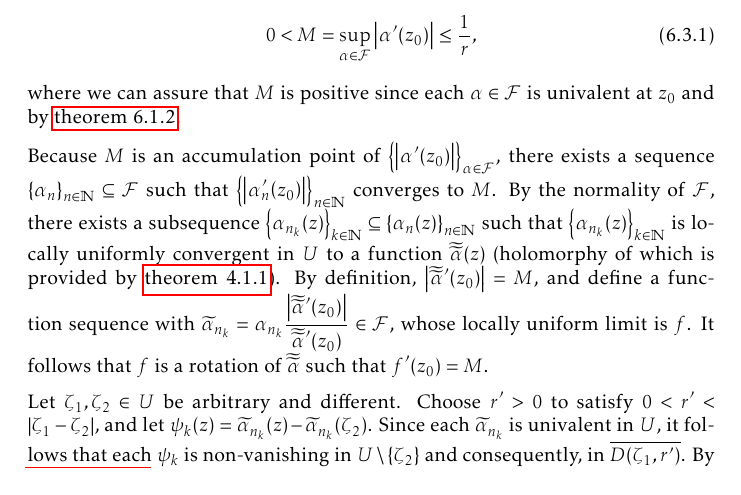
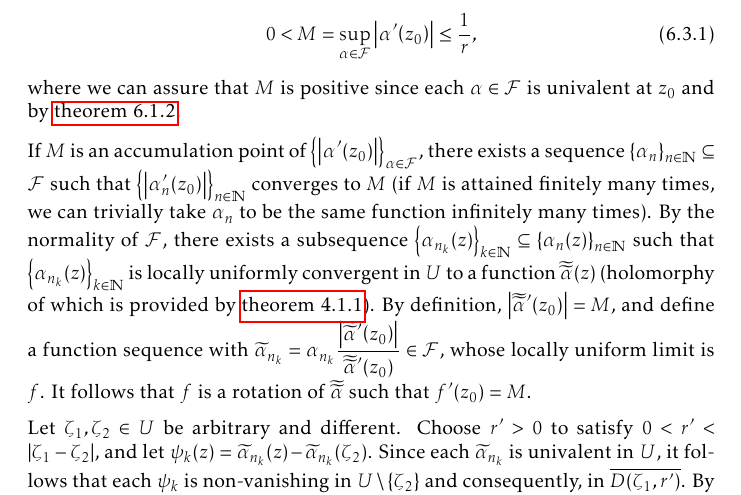
Before and after one commit to slipperking/complex-analysis-latex, a LaTeX document (main.tex): part of page 151 of 196, cut so that both start at the same text. Compiled offline with pdfLaTeX.

Commit message:
overleaf_to_git (Thu Sep 25 15:02:08 2025 -0700): update main.tex from r22052 to r22056

```diff
--- a/main.tex
+++ b/main.tex
@@ -3469,7 +3469,7 @@ The Riemann Mapping Theorem is one of the most profound results in complex analy
     \end{equation}
     where we can assure that \(M\) is positive since each \(\alpha\in\mathcal{F}\) is univalent at \(z_0\) and by \cref{lemma:univalentnonvanishingderivative}.
 
-    Because \(M\) is an accumulation point of \(\qty{\abs{\alpha'\qty(z_0)}}_{\alpha\in\mathcal{F}}\), there exists a sequence \(\qty{\alpha_n}_{n\in\mathbb{N}}\subseteq\mathcal{F}\) such that \(\qty{\abs{\alpha'_n\qty(z_0)}}_{n\in\mathbb{N}}\) converges to \(M\). By the normality of \(\mathcal{F}\), there exists a subsequence \(\qty{\alpha_{n_k}(z)}_{k\in\mathbb{N}}\subseteq\qty{\alpha_n(z)}_{n\in\mathbb{N}}\) such that \(\qty{\alpha_{n_k}(z)}_{k\in\mathbb{N}}\) is locally uniformly convergent in \(U\) to a function \(\doubletilde{\alpha}(z)\) (holomorphy of which is provided by \cref{thm:weierstrassuniformlimit}). By definition, \(\abs{\doubletilde{\alpha}'\qty(z_0)}=M\), and define a function sequence with \(\widetilde{\alpha}_{n_k}=\alpha_{n_k}\frac{\abs{\doubletilde{\alpha}'\qty(z_0)}}{\doubletilde{\alpha}'\qty(z_0)}\in\mathcal{F}\), whose locally uniform limit is \(f\). It follows that \(f\) is a rotation of \(\doubletilde{\alpha}\) such that \(f'\qty(z_0)=M\).
+    If \(M\) is an accumulation point of \(\qty{\abs{\alpha'\qty(z_0)}}_{\alpha\in\mathcal{F}}\), there exists a sequence \(\qty{\alpha_n}_{n\in\mathbb{N}}\subseteq\mathcal{F}\) such that \(\qty{\abs{\alpha'_n\qty(z_0)}}_{n\in\mathbb{N}}\) converges to \(M\) (if \(M\) is attained finitely many times, we can trivially take \(\alpha_n\) to be the same function infinitely many times). By the normality of \(\mathcal{F}\), there exists a subsequence \(\qty{\alpha_{n_k}(z)}_{k\in\mathbb{N}}\subseteq\qty{\alpha_n(z)}_{n\in\mathbb{N}}\) such that \(\qty{\alpha_{n_k}(z)}_{k\in\mathbb{N}}\) is locally uniformly convergent in \(U\) to a function \(\doubletilde{\alpha}(z)\) (holomorphy of which is provided by \cref{thm:weierstrassuniformlimit}). By definition, \(\abs{\doubletilde{\alpha}'\qty(z_0)}=M\), and define a function sequence with \(\widetilde{\alpha}_{n_k}=\alpha_{n_k}\frac{\abs{\doubletilde{\alpha}'\qty(z_0)}}{\doubletilde{\alpha}'\qty(z_0)}\in\mathcal{F}\), whose locally uniform limit is \(f\). It follows that \(f\) is a rotation of \(\doubletilde{\alpha}\) such that \(f'\qty(z_0)=M\).
 
     Let \(\zeta_1,\zeta_2\in U\) be arbitrary and different. Choose \(r'>0\) to satisfy \(0<r'<\abs{\zeta_1-\zeta_2}\), and let \(\psi_k(z)=\widetilde{\alpha}_{n_k}(z)-\widetilde{\alpha}_{n_k}\qty(\zeta_2)\). Since each \(\widetilde{\alpha}_{n_k}\) is univalent in \(U\), it follows that each \(\psi_k\) is non-vanishing in \(U\setminus\qty{\zeta_2}\) and consequently, in \(\overline{D\qty(\zeta_1,r')}\). By \cref{thm:hurwitzsimplecase}, it follows that the locally uniform limit of \(\psi_k\), or \(\psi=f(z)-f\qty(\zeta_2)\), is either non-vanishing or is identically zero in \(\overline{D\qty(\zeta_1,r')}\). The latter is an impossibility since \(\psi'\qty(z_0)=M>0\). Hence, \(f(z)=f\qty(\zeta_2)\) has no solutions for \(z\in\overline{D\qty(\zeta_1,r')}\). In particular, \(f\qty(\zeta_1)\neq f\qty(\zeta_2)\). By the arbitrariness of \(\zeta_1\) and \(\zeta_2\), the univalence of \(f\) follows.
 
```
